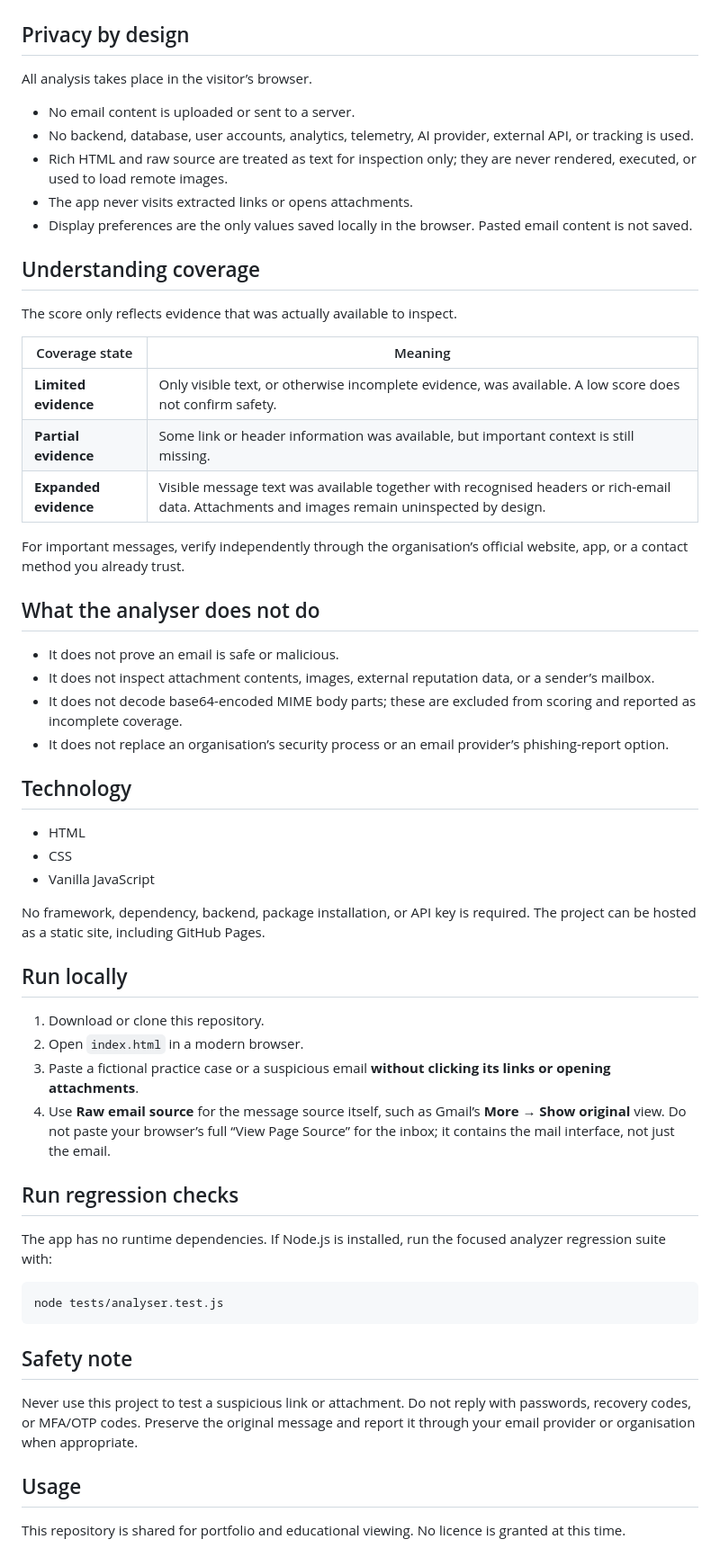
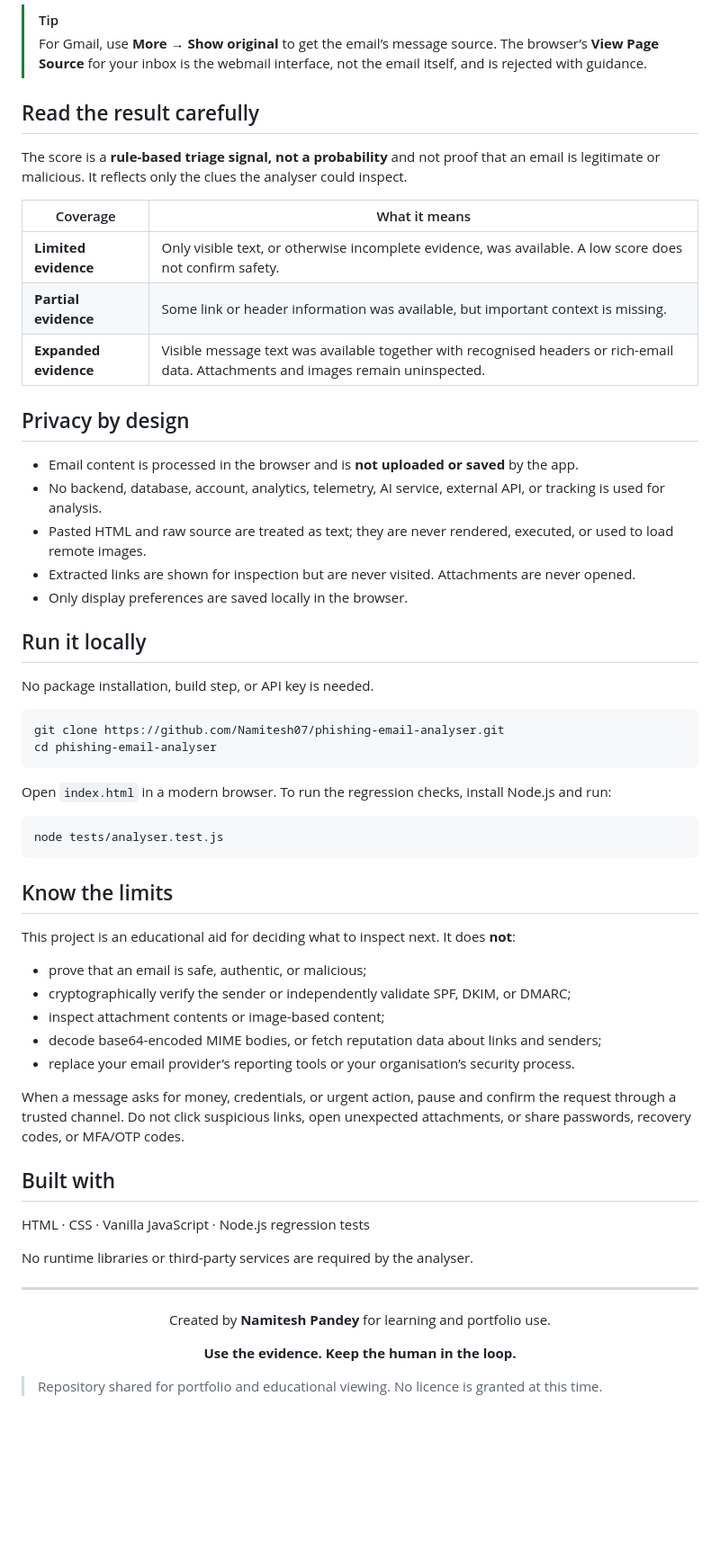
Before and after one commit to Namitesh07/phishing-email-analyser, a Markdown page: README.md, the part around one of its changes. Shown at 90% size. Rendered like a GitHub page; blank space fills up the shorter version.

Commit message:
Refresh README with visual project overview

````diff
--- a/README.md
+++ b/README.md
@@ -28,60 +54,65 @@ Phishing analysis should be understandable and privacy-conscious. Rather than se
+> [!TIP]
+> For Gmail, use **More → Show original** to get the email’s message source. The browser’s **View Page Source** for your inbox is the webmail interface, not the email itself, and is rejected with guidance.
+
+## Read the result carefully
+
+The score is a **rule-based triage signal, not a probability** and not proof that an email is legitimate or malicious. It reflects only the clues the analyser could inspect.
+
+| Coverage | What it means |
+| --- | --- |
+| **Limited evidence** | Only visible text, or otherwise incomplete evidence, was available. A low score does not confirm safety. |
+| **Partial evidence** | Some link or header information was available, but important context is missing. |
+| **Expanded evidence** | Visible message text was available together with recognised headers or rich-email data. Attachments and images remain uninspected. |
 
 ## Privacy by design
 
-All analysis takes place in the visitor’s browser.
+- Email content is processed in the browser and is **not uploaded or saved** by the app.
+- No backend, database, account, analytics, telemetry, AI service, external API, or tracking is used for analysis.
+- Pasted HTML and raw source are treated as text; they are never rendered, executed, or used to load remote images.
+- Extracted links are shown for inspection but are never visited. Attachments are never opened.
+- Only display preferences are saved locally in the browser.
 
-- No email content is uploaded or sent to a server.
-- No backend, database, user accounts, analytics, telemetry, AI provider, external API, or tracking is used.
-- Rich HTML and raw source are treated as text for inspection only; they are never rendered, executed, or used to load remote images.
-- The app never visits extracted links or opens attachments.
-- Display preferences are the only values saved locally in the browser. Pasted email content is not saved.
+## Run it locally
 
-## Understanding coverage
+No package installation, build step, or API key is needed.
 
-The score only reflects evidence that was actually available to inspect.
+```bash
+git clone https://github.com/Namitesh07/phishing-email-analyser.git
+cd phishing-email-analyser
+```
 
-| Coverage state | Meaning |
-| --- | --- |
-| **Limited evidence** | Only visible text, or otherwise incomplete evidence, was available. A low score does not confirm safety. |
-| **Partial evidence** | Some link or header information was available, but important context is still missing. |
-| **Expanded evidence** | Visible message text was available together with recognised headers or rich-email data. Attachments and images remain uninspected by design. |
+Open `index.html` in a modern browser. To run the regression checks, install Node.js and run:
 
-For important messages, verify independently through the organisation’s official website, app, or a contact method you already trust.
-
-## What the analyser does not do
-
-- It does not prove an email is safe or malicious.
-- It does not inspect attachment contents, images, external reputation data, or a sender’s mailbox.
-- It does not decode base64-encoded MIME body parts; these are excluded from scoring and reported as incomplete coverage.
-- It does not replace an organisation’s security process or an email provider’s phishing-report option.
-
-## Technology
-
-- HTML
-- CSS
-- Vanilla JavaScript
-
-No framework, dependency, backend, package installation, or API key is required. The project can be hosted as a static site, including GitHub Pages.
-
-## Run locally
-
-1. Download or clone this repository.
-2. Open `index.html` in a modern browser.
-3. Paste a fictional practice case or a suspicious email **without clicking its links or opening attachments**.
-4. Use **Raw email source** for the message source itself, such as Gmail’s **More → Show original** view. Do not paste your browser’s full “View Page Source” for the inbox; it contains the mail interface, not just the email.
-
-## Run regression checks
-
-The app has no runtime dependencies. If Node.js is installed, run the focused analyzer regression suite with:
-
-```sh
+```bash
 node tests/analyser.test.js
 ```
 
-## Safety note
+## Know the limits
 
-Never use this project to test a suspicious link or attachment. Do not reply with passwords, recovery codes, or MFA/OTP codes. Preserve the original message and report it through your email provider or organisation when appropriate.
+This project is an educational aid for deciding what to inspect next. It does **not**:
 
-## Usage
+- prove that an email is safe, authentic, or malicious;
+- cryptographically verify the sender or independently validate SPF, DKIM, or DMARC;
+- inspect attachment contents or image-based content;
+- decode base64-encoded MIME bodies, or fetch reputation data about links and senders;
+- replace your email provider’s reporting tools or your organisation’s security process.
 
-This repository is shared for portfolio and educational viewing. No licence is granted at this time.
+When a message asks for money, credentials, or urgent action, pause and confirm the request through a trusted channel. Do not click suspicious links, open unexpected attachments, or share passwords, recovery codes, or MFA/OTP codes.
+
+## Built with
+
+HTML · CSS · Vanilla JavaScript · Node.js regression tests
+
+No runtime libraries or third-party services are required by the analyser.
+
+---
+
+<div align="center">
+
+Created by **Namitesh Pandey** for learning and portfolio use.
+
+**Use the evidence. Keep the human in the loop.**
+
+</div>
+
+> Repository shared for portfolio and educational viewing. No licence is granted at this time.
````
Also changed, not shown: other parts of README.md (+45 -19 lines).
